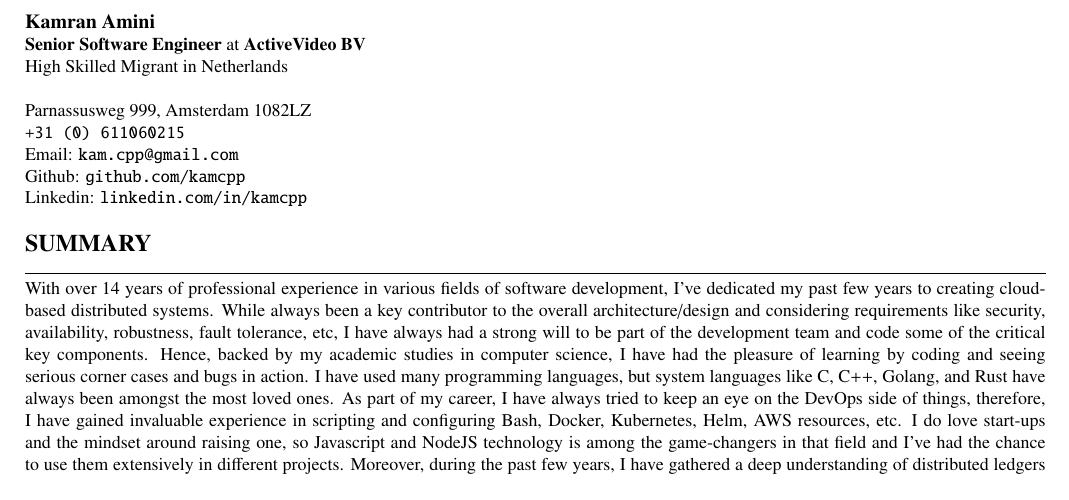
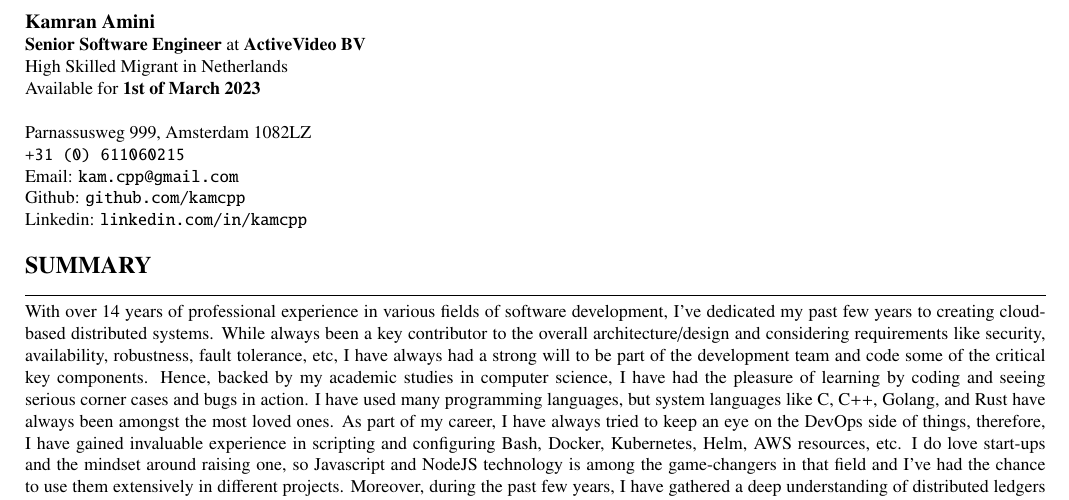
Before and after one commit to kamcpp/cv, a LaTeX CV (kamran-amini/kamran-amini-cv.tex): part of page 1 of 2, cut so that both start at the same text. The pictures show the PDF file kamran-amini/kamran-amini-cv.pdf that the author committed with the source.

Commit message:
Complete updating CV.

```diff
--- a/kamran-amini/kamran-amini-cv.tex
+++ b/kamran-amini/kamran-amini-cv.tex
@@ -18,8 +18,12 @@
 \begin{document}
 \noindent \textbf{Kamran Amini} \\
 \noindent \small \textbf{Senior Software Engineer} at \textbf{ActiveVideo BV} \\
-\noindent \small High Skilled Migrant in Netherlands \\ \\
-Parnassusweg 999, Amsterdam 1082LZ \\
+\noindent \small High Skilled Migrant in Netherlands \\
+\noindent \small \small \small Available for \textbf{1st of March 2023} \\
+
+\\
+
+\noindent Parnassusweg 999, Amsterdam 1082LZ \\
 \texttt{+31 (0) 611060215} \\
 Email: \texttt{kam.cpp@gmail.com} \\
 Github: \texttt{github.com/kamcpp} \\
```
Also changed, not shown: kamran-amini/kamran-amini-cv.pdf, kamran-amini/kamran-amini-cv.tex (2 more changed lines).
